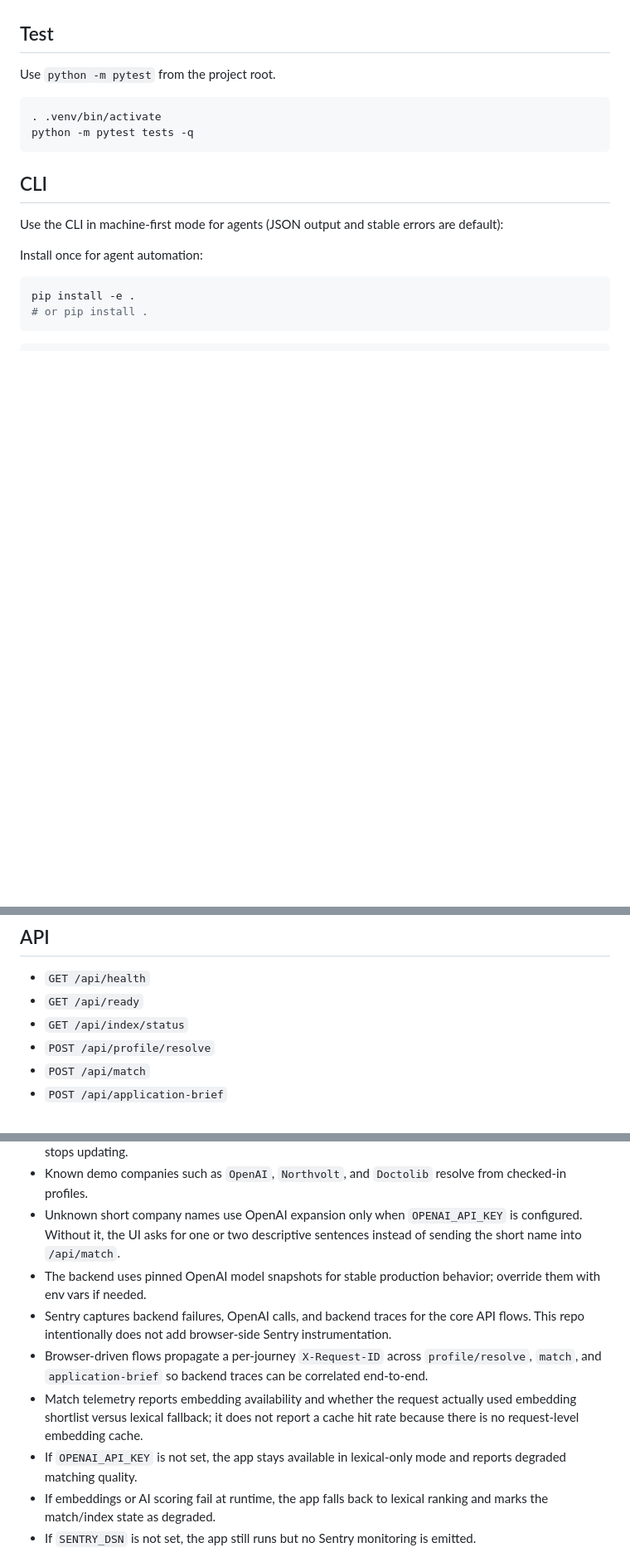
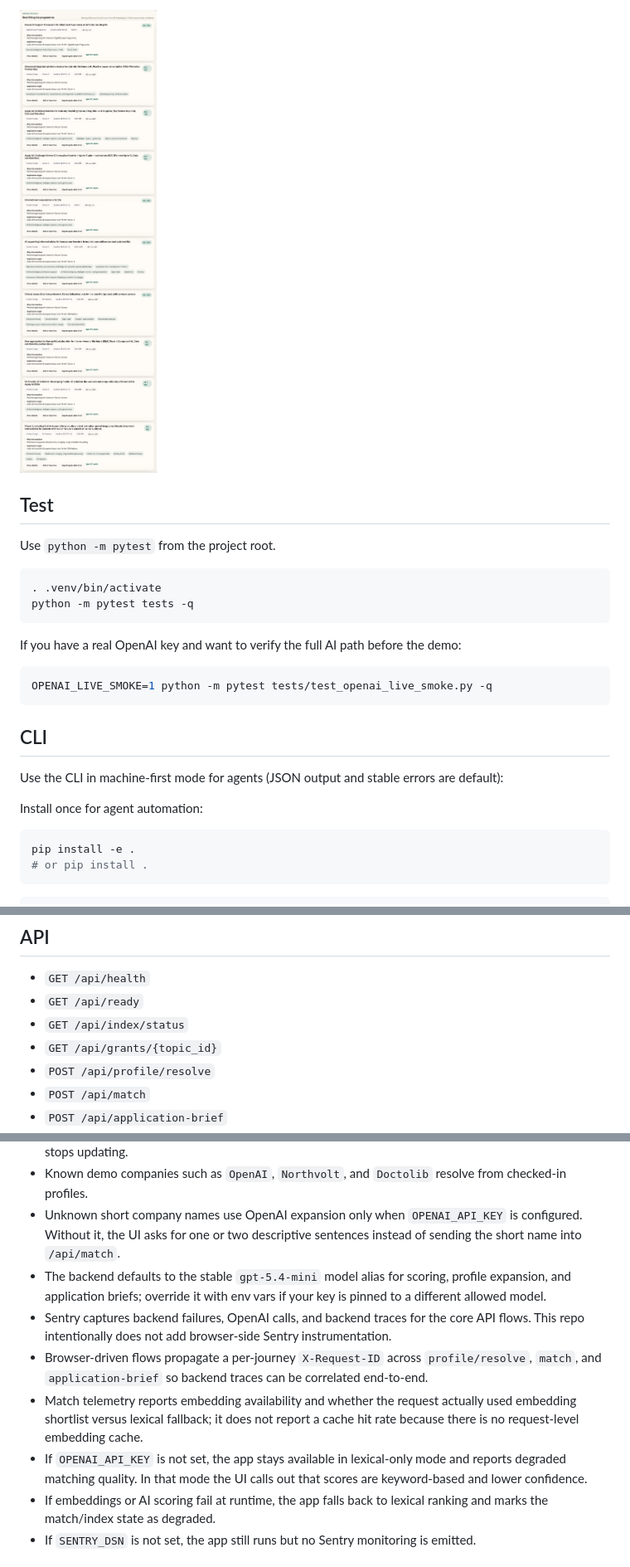
Before and after one commit to bumpkingsol/eufundingme, a Markdown page: README.md, 3 parts joined by grey strips. Shown: that part at 83% size. Drawn GitHub-style; pictures changed too: docs/images/grant-matcher-results.png (added); blank space fills up the shorter version.

Commit message:
feat(demo): polish demo flow

````diff
--- a/README.md
+++ b/README.md
@@ -70,3 +84,5 @@ It also includes an `Agent Handoff` panel with a `Copy Instructions` button for
+![Ranked grant matches for the OpenAI demo profile](docs/images/grant-matcher-results.png)
+
 ## Test
 
 Use `python -m pytest` from the project root.
@@ -74,6 +90,12 @@ Use `python -m pytest` from the project root.
 ```bash
 . .venv/bin/activate
 python -m pytest tests -q
+```
+
+If you have a real OpenAI key and want to verify the full AI path before the demo:
+
+```bash
+OPENAI_LIVE_SMOKE=1 python -m pytest tests/test_openai_live_smoke.py -q
 ```
 
 ## CLI
@@ -141,6 +163,7 @@ The web UI `Agent Handoff` panel is intended for external agent environments and
 - `GET /api/health`
 - `GET /api/ready`
 - `GET /api/index/status`
+- `GET /api/grants/{topic_id}`
 - `POST /api/profile/resolve`
 - `POST /api/match`
 - `POST /api/application-brief`
@@ -169,11 +192,11 @@ Successful `POST /api/match` responses include a top-level `request_id` alongsid
 - `INDEX_SNAPSHOT_MAX_AGE_HOURS` marks saved data as stale for operator visibility, and `INDEX_REFRESH_STALL_SECONDS` adds a `refresh_delayed` degradation signal if live crawl progress stops updating.
 - Known demo companies such as `OpenAI`, `Northvolt`, and `Doctolib` resolve from checked-in profiles.
 - Unknown short company names use OpenAI expansion only when `OPENAI_API_KEY` is configured. Without it, the UI asks for one or two descriptive sentences instead of sending the short name into `/api/match`.
-- The backend uses pinned OpenAI model snapshots for stable production behavior; override them with env vars if needed.
+- The backend defaults to the stable `gpt-5.4-mini` model alias for scoring, profile expansion, and application briefs; override it with env vars if your key is pinned to a different allowed model.
 - Sentry captures backend failures, OpenAI calls, and backend traces for the core API flows. This repo intentionally does not add browser-side Sentry instrumentation.
 - Browser-driven flows propagate a per-journey `X-Request-ID` across `profile/resolve`, `match`, and `application-brief` so backend traces can be correlated end-to-end.
 - Match telemetry reports embedding availability and whether the request actually used embedding shortlist versus lexical fallback; it does not report a cache hit rate because there is no request-level embedding cache.
-- If `OPENAI_API_KEY` is not set, the app stays available in lexical-only mode and reports degraded matching quality.
+- If `OPENAI_API_KEY` is not set, the app stays available in lexical-only mode and reports degraded matching quality. In that mode the UI calls out that scores are keyword-based and lower confidence.
 - If embeddings or AI scoring fail at runtime, the app falls back to lexical ranking and marks the match/index state as degraded.
 - If `SENTRY_DSN` is not set, the app still runs but no Sentry monitoring is emitted.
 
````
Also changed, not shown: other parts of README.md (+16 -2 lines), DEMO-PROFILES.md (added, +66 -0 lines), docs/images/grant-matcher-demo-profile.png (added), docs/images/grant-matcher-home.png (added), 4 other files.
